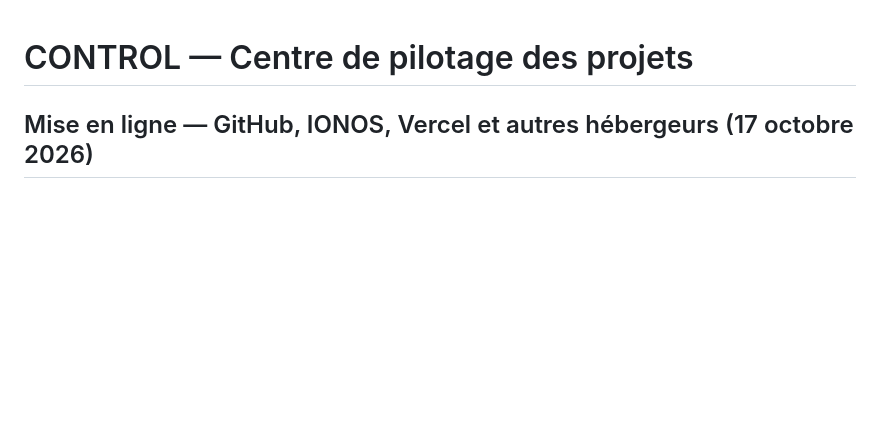
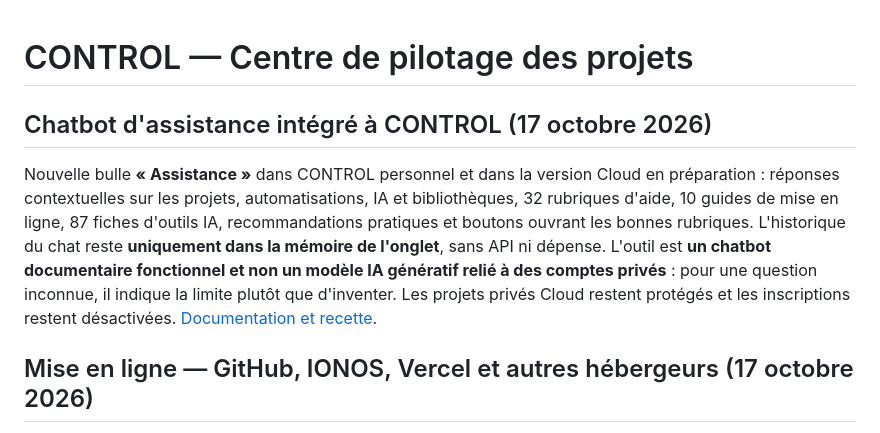
Before and after one commit to cosscoll/Avancement-Projet, a Markdown page: README.md, the part around the change. GitHub-like rendering; blank space fills up the shorter version.

Commit message:
Announce embedded CONTROL help chatbot and accurate documentary/LLM capability boundaries

```diff
--- a/README.md
+++ b/README.md
@@ -1,4 +1,8 @@
 # CONTROL — Centre de pilotage des projets
+
+## Chatbot d'assistance intégré à CONTROL (17 octobre 2026)
+
+Nouvelle bulle **« Assistance »** dans CONTROL personnel et dans la version Cloud en préparation : réponses contextuelles sur les projets, automatisations, IA et bibliothèques, 32 rubriques d'aide, 10 guides de mise en ligne, 87 fiches d'outils IA, recommandations pratiques et boutons ouvrant les bonnes rubriques. L'historique du chat reste **uniquement dans la mémoire de l'onglet**, sans API ni dépense. L'outil est **un chatbot documentaire fonctionnel et non un modèle IA génératif relié à des comptes privés** : pour une question inconnue, il indique la limite plutôt que d'inventer. Les projets privés Cloud restent protégés et les inscriptions restent désactivées. [Documentation et recette](docs/ASSISTANT_CONTROL.md).
 
 ## Mise en ligne — GitHub, IONOS, Vercel et autres hébergeurs (17 octobre 2026)
 
```
